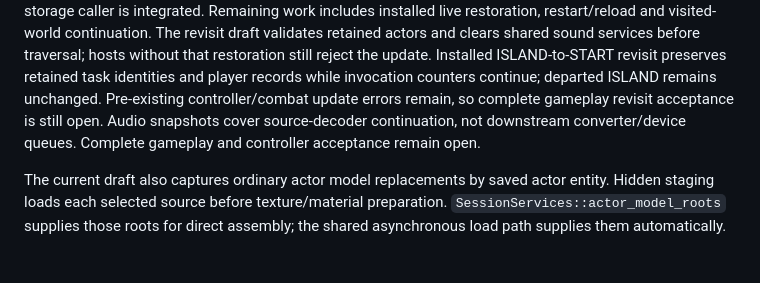
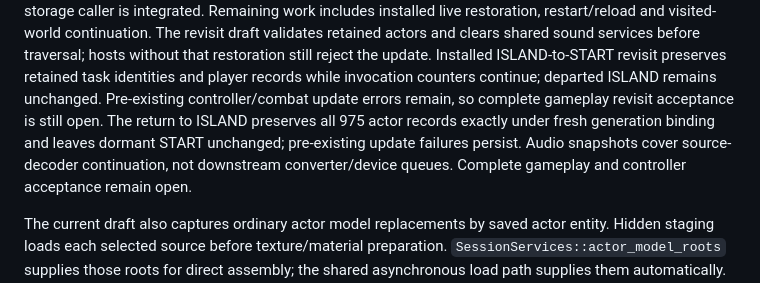
Before and after one commit to michidk/cyrus, a Markdown page: crates/cyrus-session/README.md, the part around the change. Drawn GitHub-style; blank space fills up the shorter version.

Commit message:
docs(session): record repeated retained world restoration

```diff
--- a/crates/cyrus-session/README.md
+++ b/crates/cyrus-session/README.md
@@ -239,7 +239,9 @@ before traversal; hosts without that restoration still reject the update.
 Installed ISLAND-to-START revisit preserves retained task identities and player
 records while invocation counters continue; departed ISLAND remains unchanged.
 Pre-existing controller/combat update errors remain, so complete gameplay revisit
-acceptance is still open. Audio snapshots cover source-decoder continuation, not downstream
+acceptance is still open. The return to ISLAND preserves all 975 actor records
+exactly under fresh generation binding and leaves dormant START unchanged;
+pre-existing update failures persist. Audio snapshots cover source-decoder continuation, not downstream
 converter/device queues. Complete gameplay and controller acceptance remain open.
 
 The current draft also captures ordinary actor model replacements by saved actor
```
Also changed, not shown: docs/ROADMAP.md (+3 -1 lines), docs/plans/2026-10-12-soup-completion.md (+3 -1 lines).
